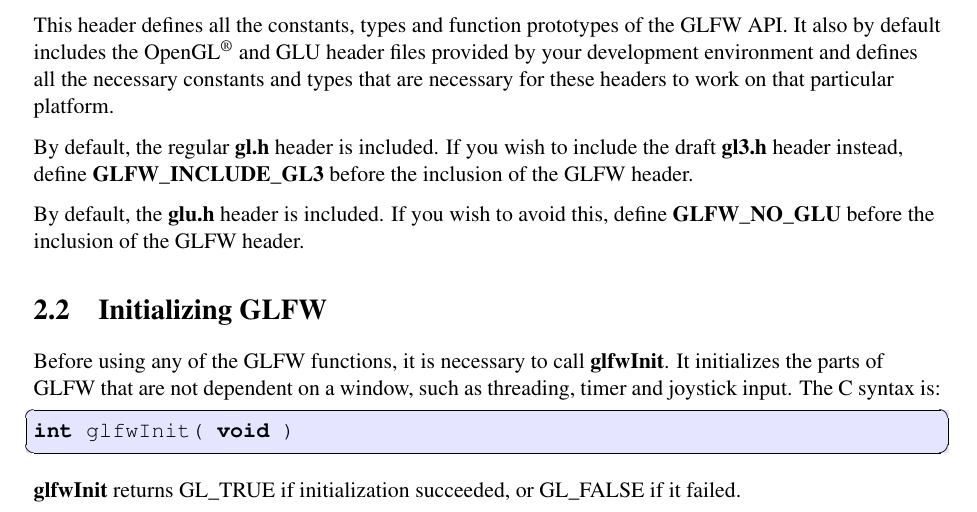
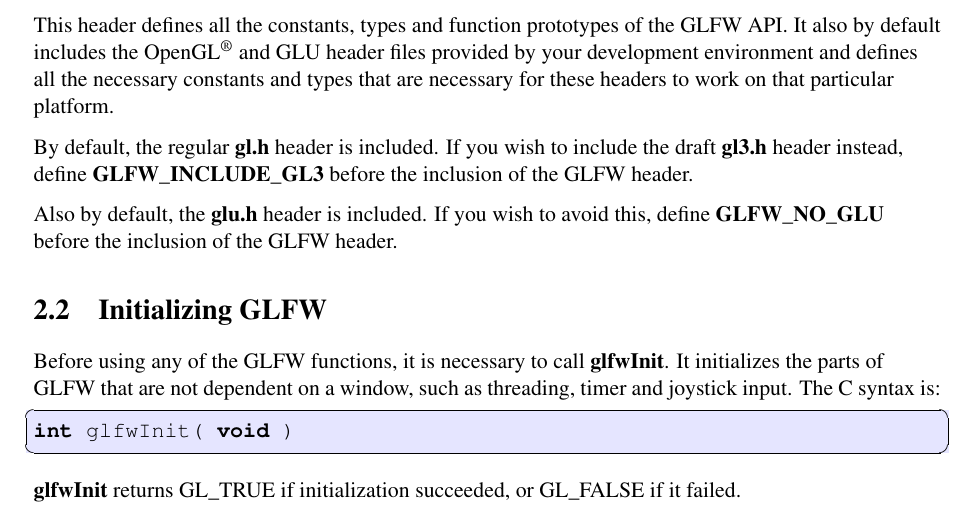
Before and after one commit to glfw/glfw-legacy, a LaTeX document (docs/glfwug.tex): part of page 6 of 42, cut so that both start at the same text. Compiled offline with pdfLaTeX; the source files are stored in an older character set and shown here as Unicode.

Commit message:
Grammar tweak.

```diff
--- a/docs/glfwug.tex
+++ b/docs/glfwug.tex
@@ -144,7 +144,7 @@ By default, the regular \textbf{gl.h} header is included. If you wish to include
 the draft \textbf{gl3.h} header instead, define \textbf{GLFW\_INCLUDE\_GL3}
 before the inclusion of the GLFW header.
 
-By default, the \textbf{glu.h} header is included.  If you wish to avoid this,
+Also by default, the \textbf{glu.h} header is included.  If you wish to avoid this,
 define \textbf{GLFW\_NO\_GLU} before the inclusion of the GLFW header.
 
 
```
